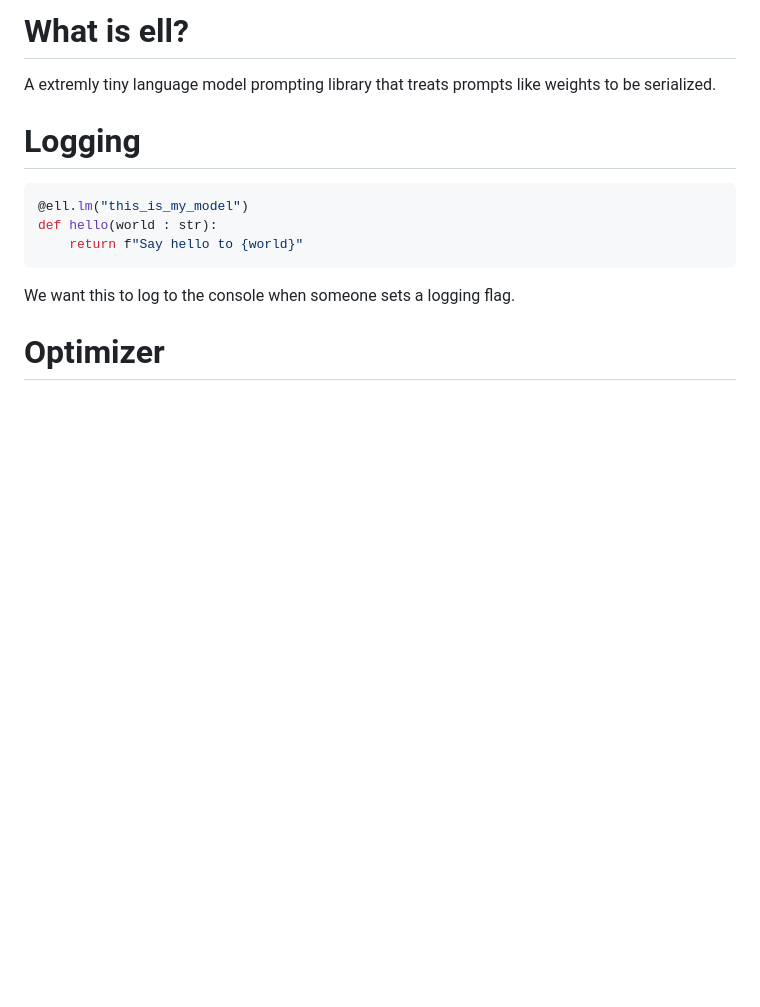
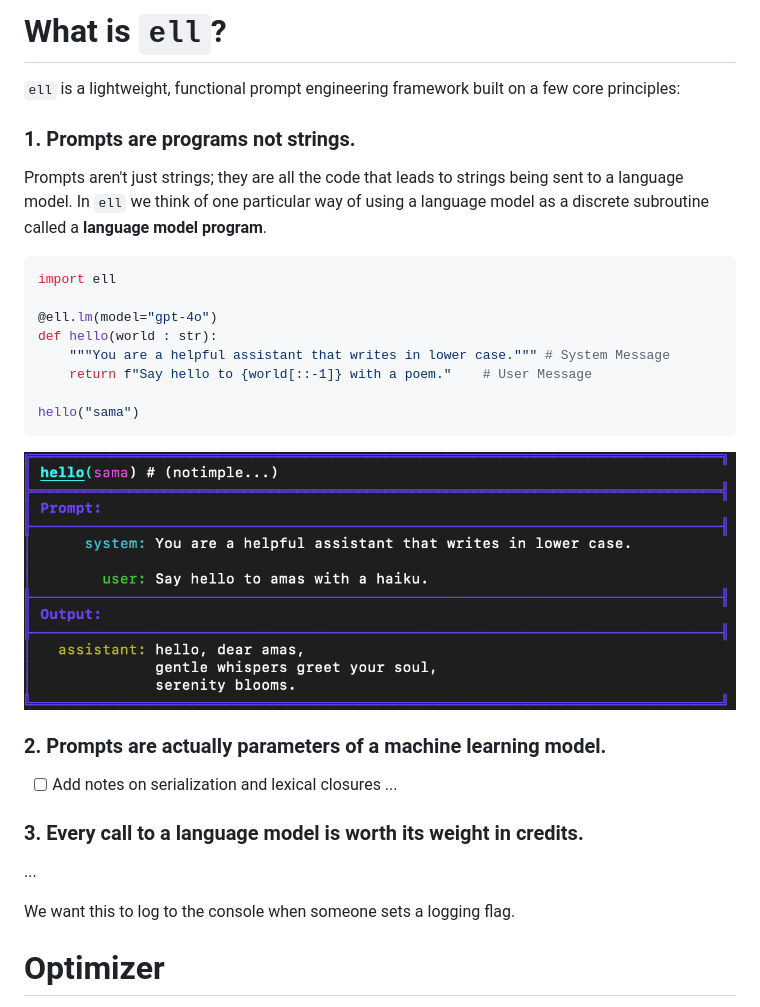
Before and after one commit to golddream0129-ux/ell, a Markdown page: README.md, the part around the change. Rendered like a GitHub page; pictures changed too: image.png (added); blank space fills up the shorter version.

````diff
--- a/README.md
+++ b/README.md
@@ -1,12 +1,31 @@
-# What is ell?
-A extremly tiny language model prompting library that treats prompts like weights to be serialized.
+# What is `ell`?
 
-# Logging
+ `ell` is a lightweight, functional prompt engineering framework built on a few core principles:
+### 1. Prompts are programs not strings.
+Prompts aren't just strings; they are all the code that leads to strings being sent to a language model. In `ell` we think of one particular way of using a language model as a discrete subroutine called a **language model program**.
+
+
 ```python
-@ell.lm("this_is_my_model")
+import ell
+
+@ell.lm(model="gpt-4o")
 def hello(world : str):
-    return f"Say hello to {world}"
+    """You are a helpful assistant that writes in lower case.""" # System Message
+    return f"Say hello to {world[::-1]} with a poem."    # User Message
+
+hello("sama")
 ```
+![alt text](image.png)
+
+### 2. Prompts are actually parameters of a machine learning model.
+
+- [ ] Add notes on serialization and lexical closures
+...
+
+### 3. Every call to a language model is worth its weight in credits.
+
+...
+
 
 We want this to log to the console when someone sets a logging flag.
 
````
Also changed, not shown: 1 other file.
